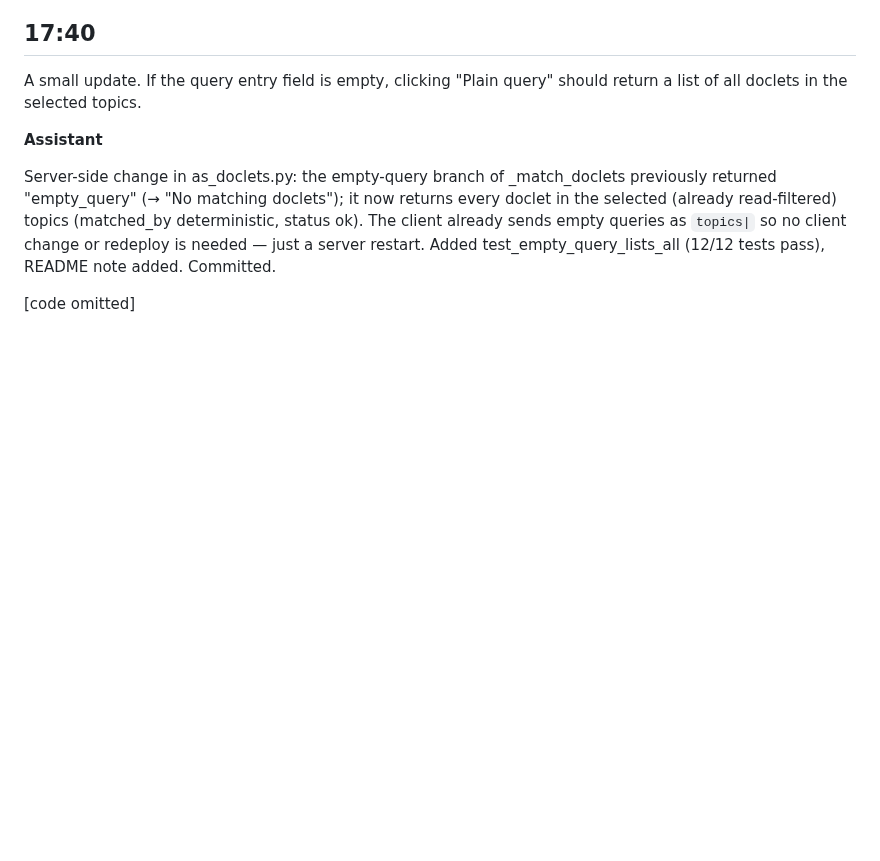
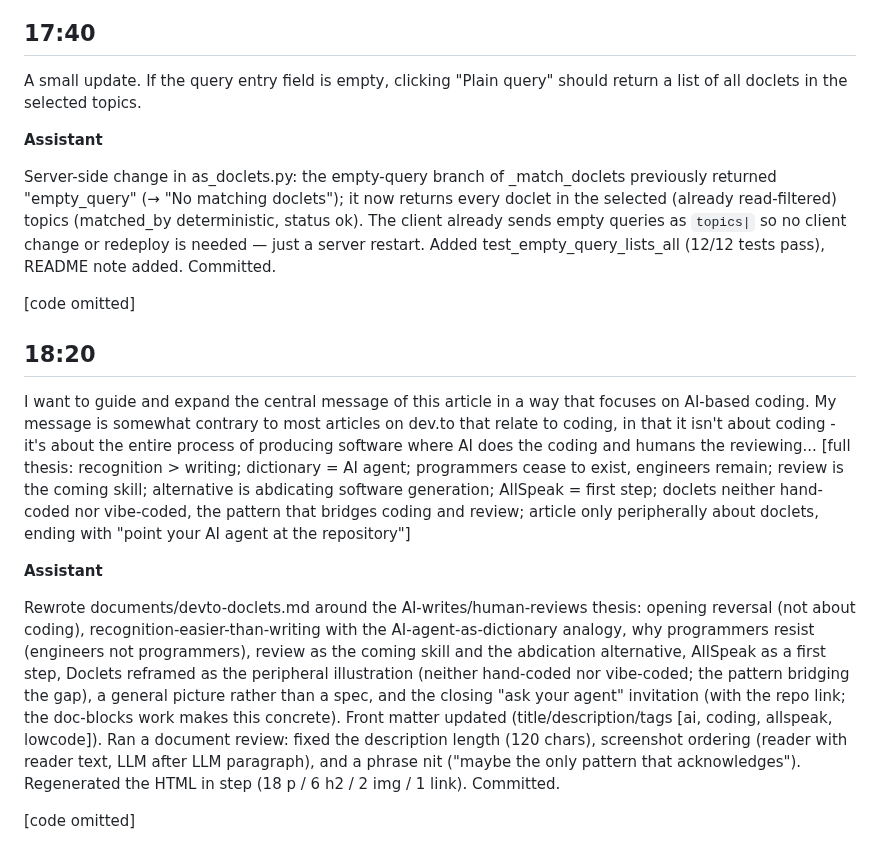
Before and after one commit to easycoder/doclets, a Markdown page: conversation/002.md, the part around the change. Rendered like a GitHub page; blank space fills up the shorter version.

```diff
--- a/conversation/002.md
+++ b/conversation/002.md
@@ -255,3 +255,13 @@ A small update. If the query entry field is empty, clicking "Plain query" should
 Server-side change in as_doclets.py: the empty-query branch of _match_doclets previously returned "empty_query" (→ "No matching doclets"); it now returns every doclet in the selected (already read-filtered) topics (matched_by deterministic, status ok). The client already sends empty queries as `topics|` so no client change or redeploy is needed — just a server restart. Added test_empty_query_lists_all (12/12 tests pass), README note added. Committed.
 
 [code omitted]
+
+## 18:20
+
+I want to guide and expand the central message of this article in a way that focuses on AI-based coding. My message is somewhat contrary to most articles on dev.to that relate to coding, in that it isn't about coding - it's about the entire process of producing software where AI does the coding and humans the reviewing... [full thesis: recognition > writing; dictionary = AI agent; programmers cease to exist, engineers remain; review is the coming skill; alternative is abdicating software generation; AllSpeak = first step; doclets neither hand-coded nor vibe-coded, the pattern that bridges coding and review; article only peripherally about doclets, ending with "point your AI agent at the repository"]
+
+**Assistant**
+
+Rewrote documents/devto-doclets.md around the AI-writes/human-reviews thesis: opening reversal (not about coding), recognition-easier-than-writing with the AI-agent-as-dictionary analogy, why programmers resist (engineers not programmers), review as the coming skill and the abdication alternative, AllSpeak as a first step, Doclets reframed as the peripheral illustration (neither hand-coded nor vibe-coded; the pattern bridging the gap), a general picture rather than a spec, and the closing "ask your agent" invitation (with the repo link; the doc-blocks work makes this concrete). Front matter updated (title/description/tags [ai, coding, allspeak, lowcode]). Ran a document review: fixed the description length (120 chars), screenshot ordering (reader with reader text, LLM after LLM paragraph), and a phrase nit ("maybe the only pattern that acknowledges"). Regenerated the HTML in step (18 p / 6 h2 / 2 img / 1 link). Committed.
+
+[code omitted]
```
